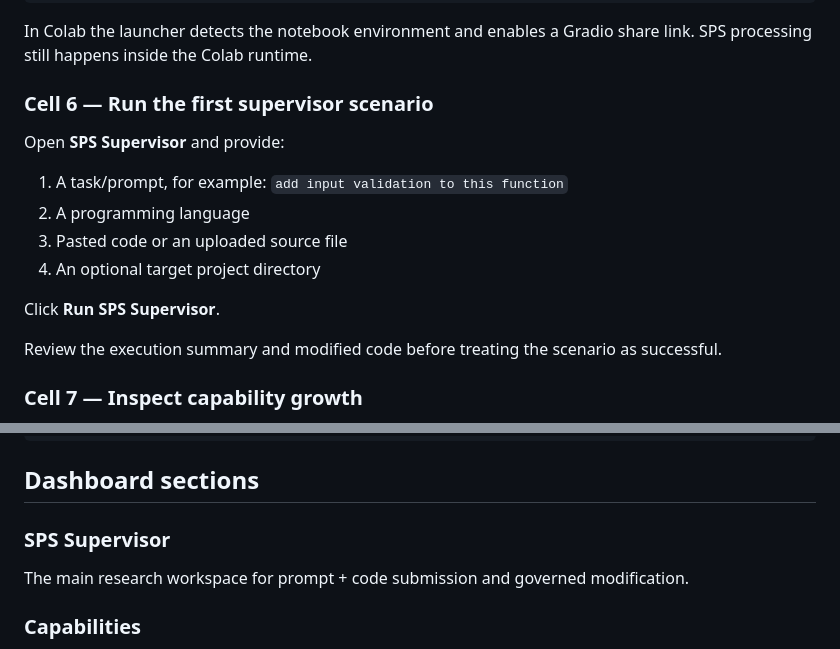
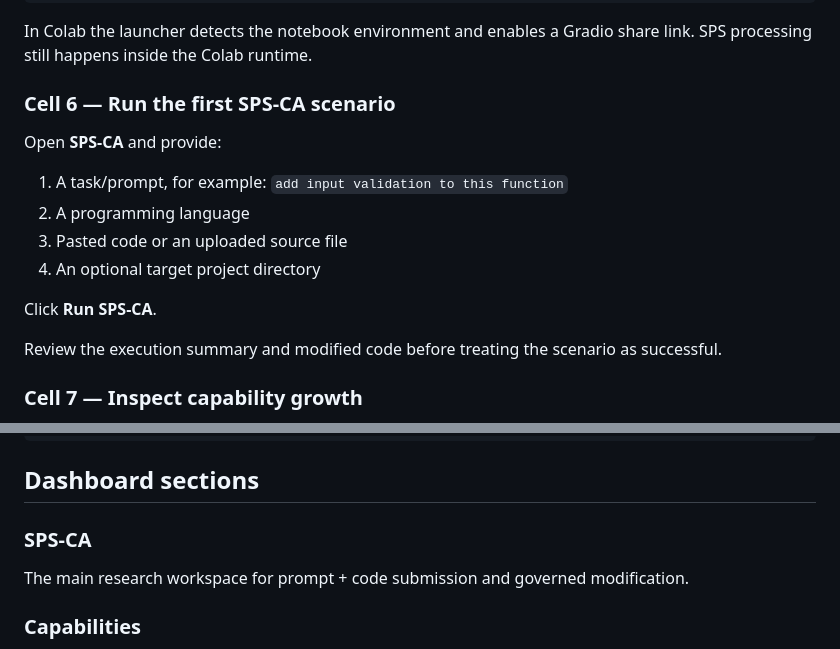
Before and after one commit to muhammadnaumantahir/SPS_CA, a Markdown page: docs/WEB_UI_GUIDE.md, 2 parts joined by grey strips. Drawn GitHub-style.

Commit message:
docs: standardize product name as SPS-CA

```diff
--- a/docs/WEB_UI_GUIDE.md
+++ b/docs/WEB_UI_GUIDE.md
@@ -40,15 +40,15 @@ launch()
 
 In Colab the launcher detects the notebook environment and enables a Gradio share link. SPS processing still happens inside the Colab runtime.
 
-### Cell 6 — Run the first supervisor scenario
-Open **SPS Supervisor** and provide:
+### Cell 6 — Run the first SPS-CA scenario
+Open **SPS-CA** and provide:
 
 1. A task/prompt, for example: `add input validation to this function`
 2. A programming language
 3. Pasted code or an uploaded source file
 4. An optional target project directory
 
-Click **Run SPS Supervisor**.
+Click **Run SPS-CA**.
 
 Review the execution summary and modified code before treating the scenario as successful.
 
@@ -114,7 +114,7 @@ python ui/web_ui.py
 
 ## Dashboard sections
 
-### SPS Supervisor
+### SPS-CA
 The main research workspace for prompt + code submission and governed modification.
 
 ### Capabilities
```
